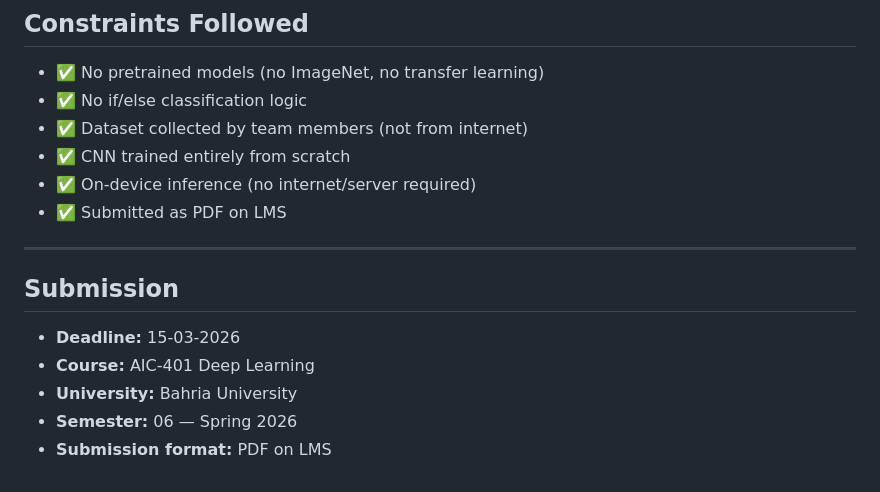
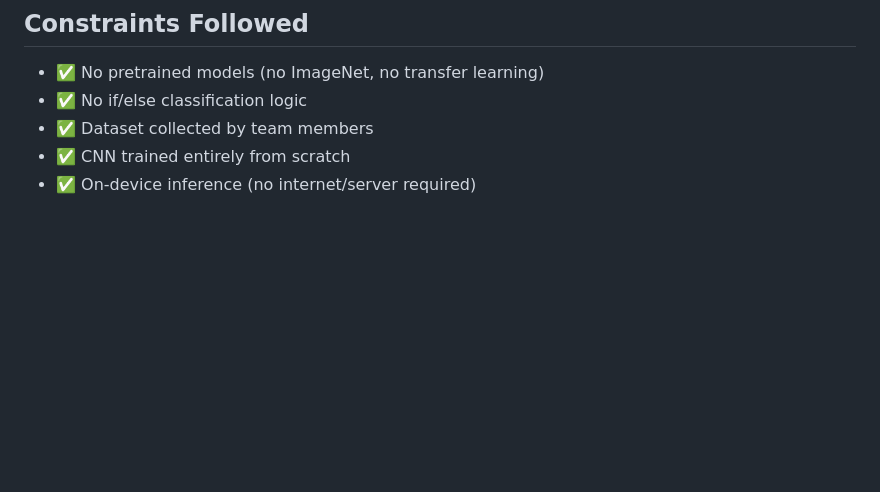
Before and after one commit to UmarAftab174/rang, a Markdown page: README.md, the part around the change. GitHub-like rendering; blank space fills up the shorter version.

Commit message:
Simplify README
Removed redundant lines from constraints and submission details.

```diff
--- a/README.md
+++ b/README.md
@@ -248,17 +248,6 @@ app/build/app/outputs/flutter-apk/app-release.apk
 
 - ✅ No pretrained models (no ImageNet, no transfer learning)
 - ✅ No if/else classification logic
-- ✅ Dataset collected by team members (not from internet)
+- ✅ Dataset collected by team members
 - ✅ CNN trained entirely from scratch
 - ✅ On-device inference (no internet/server required)
-- ✅ Submitted as PDF on LMS
-
----
-
-## Submission
-
-- **Deadline:** 15-03-2026
-- **Course:** AIC-401 Deep Learning
-- **University:** Bahria University
-- **Semester:** 06 — Spring 2026
-- **Submission format:** PDF on LMS
```
